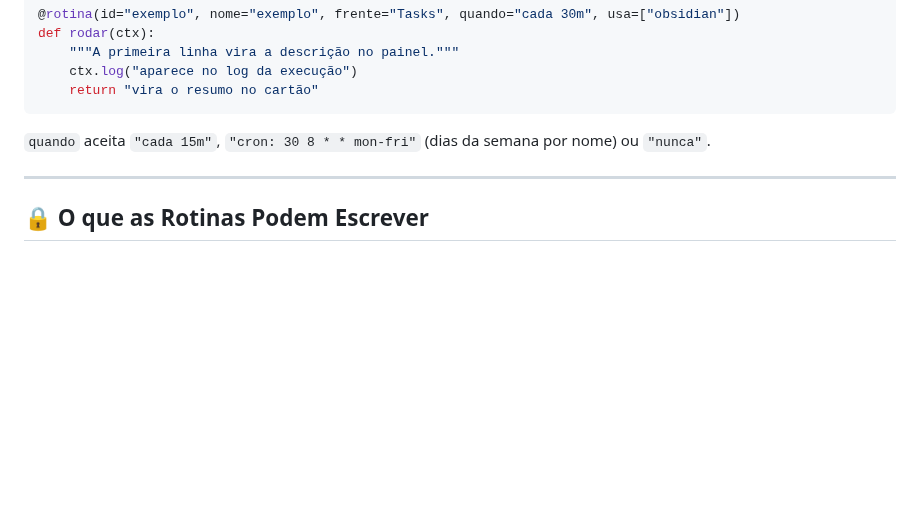
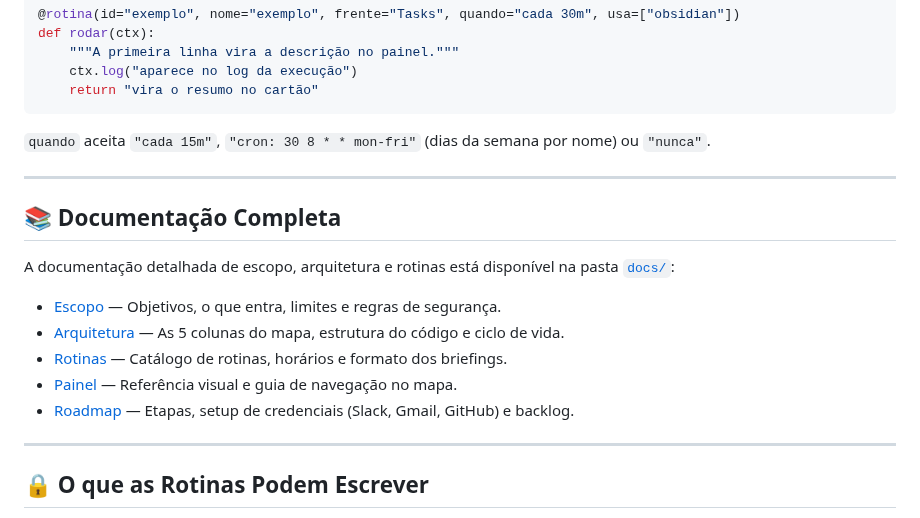
Before and after one commit to MateusMid/Automateum, a Markdown page: README.md, the part around the change. Rendered like a GitHub page; blank space fills up the shorter version.

Commit message:
Trazer documentacao de escopo, arquitetura e rotinas para o repositorio (closes #9)

```diff
--- a/README.md
+++ b/README.md
@@ -145,6 +145,18 @@ def rodar(ctx):
 
 ---
 
+## 📚 Documentação Completa
+
+A documentação detalhada de escopo, arquitetura e rotinas está disponível na pasta [`docs/`](docs/README.md):
+
+- [Escopo](docs/Escopo.md) — Objetivos, o que entra, limites e regras de segurança.
+- [Arquitetura](docs/Arquitetura.md) — As 5 colunas do mapa, estrutura do código e ciclo de vida.
+- [Rotinas](docs/Rotinas.md) — Catálogo de rotinas, horários e formato dos briefings.
+- [Painel](docs/Painel.md) — Referência visual e guia de navegação no mapa.
+- [Roadmap](docs/Roadmap.md) — Etapas, setup de credenciais (Slack, Gmail, GitHub) e backlog.
+
+---
+
 ## 🔒 O que as Rotinas Podem Escrever
 
 No cofre, só em `Automateum/Saídas/` e em blocos `%% automateum:<nome>:inicio %%` … `%% automateum:<nome>:fim %%`
```
Also changed, not shown: docs/Arquitetura.md (added, +81 -0 lines), docs/Escopo.md (added, +63 -0 lines), docs/Painel.md (added, +33 -0 lines), docs/README.md (added, +24 -0 lines), docs/Roadmap.md (added, +89 -0 lines), docs/Rotinas.md (added, +50 -0 lines), docs/anexos/painel-referencia.jpeg (added).
